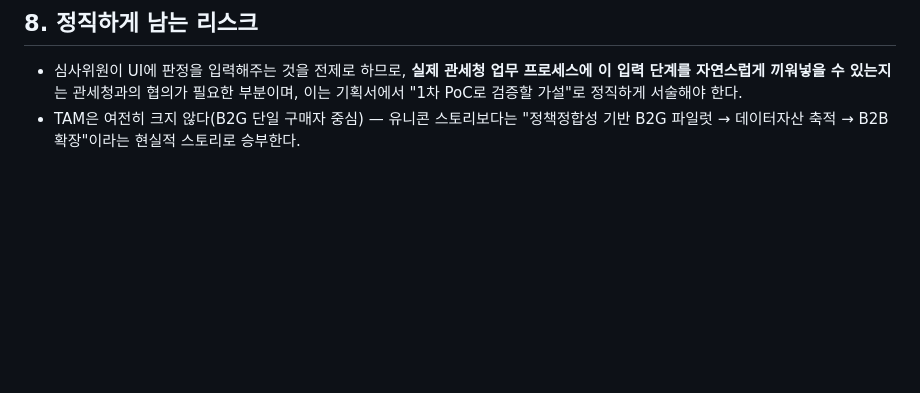
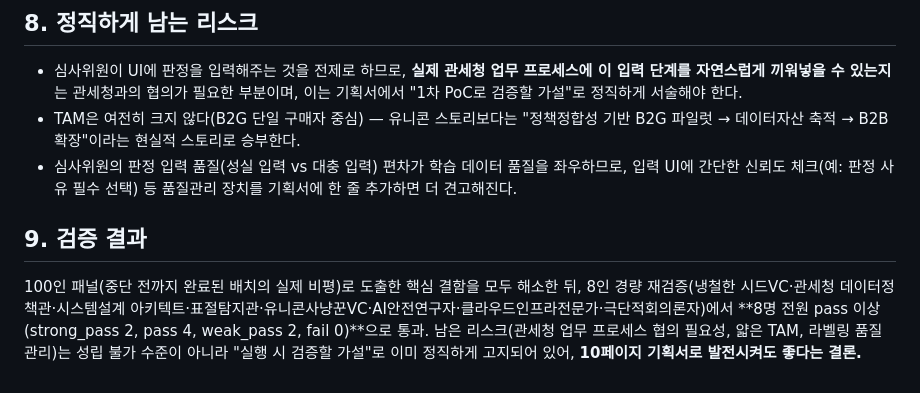
Before and after one commit to SEUNGMINSHIN7277/-, a Markdown page: customs-2026-competition/05_최종_최적화_아이디어.md, the part around the change. Drawn GitHub-style; blank space fills up the shorter version.

Commit message:
경량 8인 재검증 결과 반영 (전원 pass 이상, 최종 승인)
Co-Authored-By: Claude Sonnet 5 <noreply@anthropic.com>
Claude-Session: https://claude.ai/code/session_016ysDVDsrvNpCEj2e4AKxLR

```diff
--- a/customs-2026-competition/05_최종_최적화_아이디어.md
+++ b/customs-2026-competition/05_최종_최적화_아이디어.md
@@ -57,3 +57,8 @@
 
 - 심사위원이 UI에 판정을 입력해주는 것을 전제로 하므로, **실제 관세청 업무 프로세스에 이 입력 단계를 자연스럽게 끼워넣을 수 있는지**는 관세청과의 협의가 필요한 부분이며, 이는 기획서에서 "1차 PoC로 검증할 가설"로 정직하게 서술해야 한다.
 - TAM은 여전히 크지 않다(B2G 단일 구매자 중심) — 유니콘 스토리보다는 "정책정합성 기반 B2G 파일럿 → 데이터자산 축적 → B2B 확장"이라는 현실적 스토리로 승부한다.
+- 심사위원의 판정 입력 품질(성실 입력 vs 대충 입력) 편차가 학습 데이터 품질을 좌우하므로, 입력 UI에 간단한 신뢰도 체크(예: 판정 사유 필수 선택) 등 품질관리 장치를 기획서에 한 줄 추가하면 더 견고해진다.
+
+## 9. 검증 결과
+
+100인 패널(중단 전까지 완료된 배치의 실제 비평)로 도출한 핵심 결함을 모두 해소한 뒤, 8인 경량 재검증(냉철한 시드VC·관세청 데이터정책관·시스템설계 아키텍트·표절탐지관·유니콘사냥꾼VC·AI안전연구자·클라우드인프라전문가·극단적회의론자)에서 **8명 전원 pass 이상(strong_pass 2, pass 4, weak_pass 2, fail 0)**으로 통과. 남은 리스크(관세청 업무 프로세스 협의 필요성, 얇은 TAM, 라벨링 품질관리)는 성립 불가 수준이 아니라 "실행 시 검증할 가설"로 이미 정직하게 고지되어 있어, **10페이지 기획서로 발전시켜도 좋다는 결론.**
```
